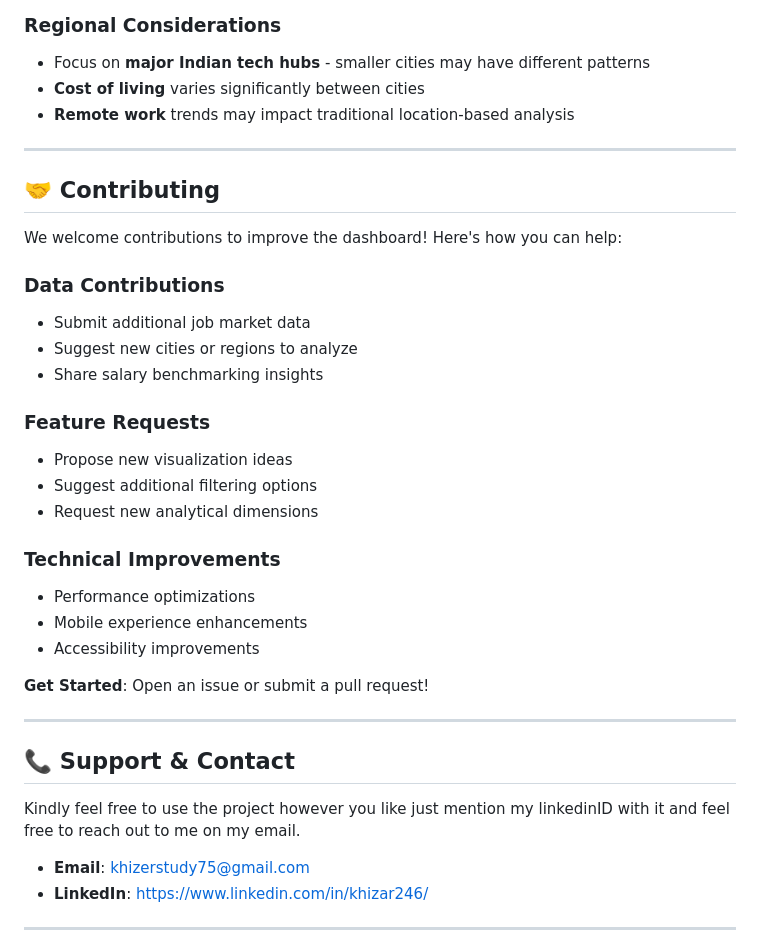
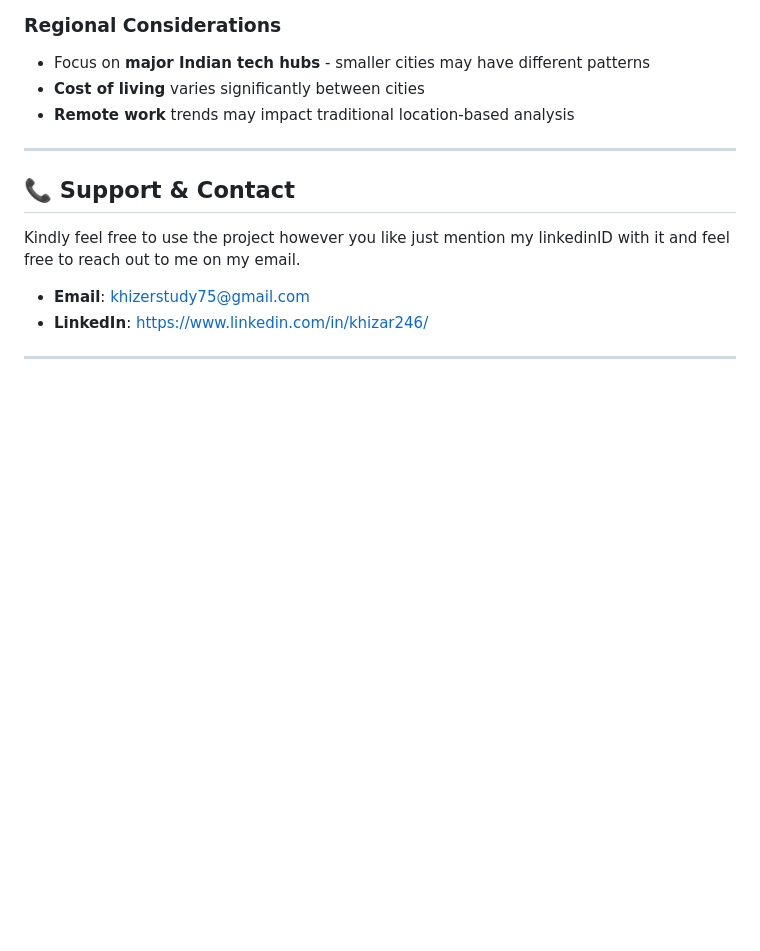
Before and after one commit to Khizar246/IndianITJobTrends.github.io, a Markdown page: README.md, the part around the change printed below. Rendered like a GitHub page; blank space fills up the shorter version.

```diff
--- a/README.md
+++ b/README.md
@@ -158,29 +126,6 @@ python -m http.server 8000
 
 ---
 
-## 🤝 **Contributing**
-
-We welcome contributions to improve the dashboard! Here's how you can help:
-
-### **Data Contributions**
-- Submit additional job market data
-- Suggest new cities or regions to analyze
-- Share salary benchmarking insights
-
-### **Feature Requests**
-- Propose new visualization ideas
-- Suggest additional filtering options
-- Request new analytical dimensions
-
-### **Technical Improvements**
-- Performance optimizations
-- Mobile experience enhancements
-- Accessibility improvements
-
-**Get Started**: Open an issue or submit a pull request!
-
----
-
 ## 📞 Support & Contact
 
 Kindly feel free to use the project however you like just mention my linkedinID with it and feel free to reach out to me on my email.
```
Also changed, not shown: other parts of README.md (+0 -32 lines).
